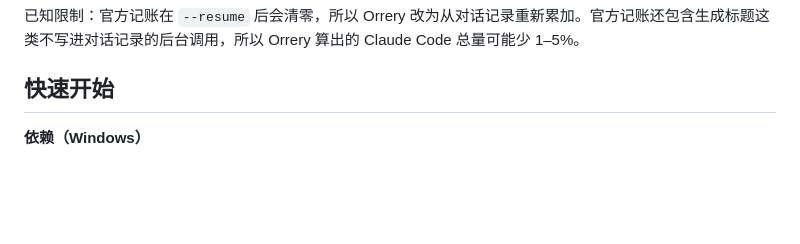
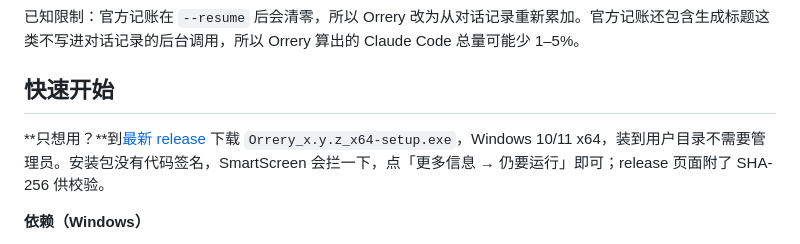
Before and after one commit to arvelvale/orrery, a Markdown page: README.zh-CN.md, the part around one of its changes. GitHub-like rendering; blank space fills up the shorter version.

```diff
--- a/README.zh-CN.md
+++ b/README.zh-CN.md
@@ -90,6 +91,8 @@ Orrery 只读取各工具本来就写在磁盘上的数据，汇总到一块面
 已知限制：官方记账在 `--resume` 后会清零，所以 Orrery 改为从对话记录重新累加。官方记账还包含生成标题这类不写进对话记录的后台调用，所以 Orrery 算出的 Claude Code 总量可能少 1–5%。
 
 ## 快速开始
+
+**只想用？**到[最新 release](https://github.com/arvelvale/orrery/releases/latest) 下载 `Orrery_x.y.z_x64-setup.exe`，Windows 10/11 x64，装到用户目录不需要管理员。安装包没有代码签名，SmartScreen 会拦一下，点「更多信息 → 仍要运行」即可；release 页面附了 SHA-256 供校验。
 
 **依赖（Windows）**
 
```
Also changed, not shown: other parts of README.zh-CN.md (+1 -0 lines), README.ja.md (+3 -0 lines), README.md (+4 -1 lines).
